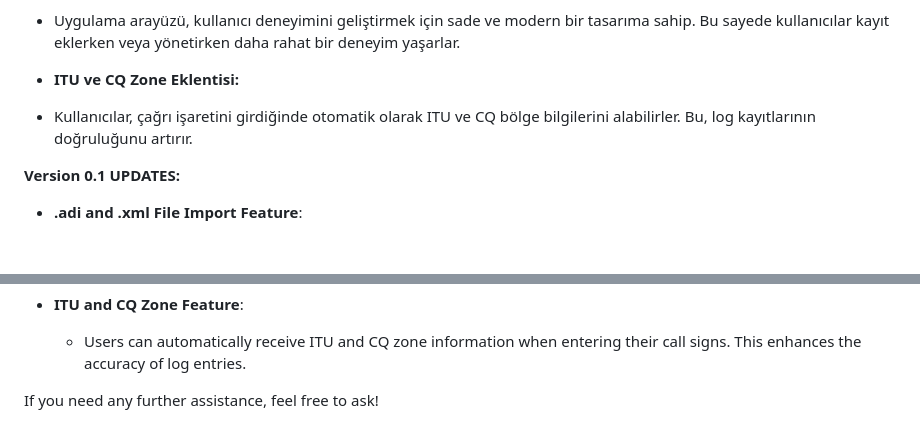
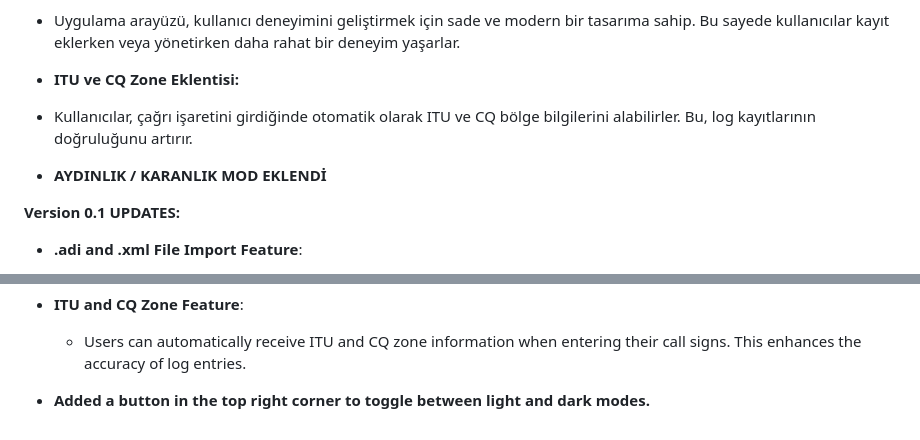
Before and after one commit to abdbali/TDX_LOGBOOK, a Markdown page: README.md, 2 parts joined by grey strips. Rendered like a GitHub page; blank space fills up the shorter version.

```diff
--- a/README.md
+++ b/README.md
@@ -56,6 +56,8 @@ Notlar Kısmı:
 
 - Kullanıcılar, çağrı işaretini girdiğinde otomatik olarak ITU ve CQ bölge bilgilerini alabilirler. Bu, log kayıtlarının doğruluğunu artırır.
 
+- **AYDINLIK / KARANLIK MOD EKLENDİ**
+
 **Version 0.1 UPDATES:**
 
 - **.adi and .xml File Import Feature**:
@@ -86,4 +88,4 @@ Notlar Kısmı:
 
   - Users can automatically receive ITU and CQ zone information when entering their call signs. This enhances the accuracy of log entries.
 
-If you need any further assistance, feel free to ask!
+- **Added a button in the top right corner to toggle between light and dark modes.**
```
